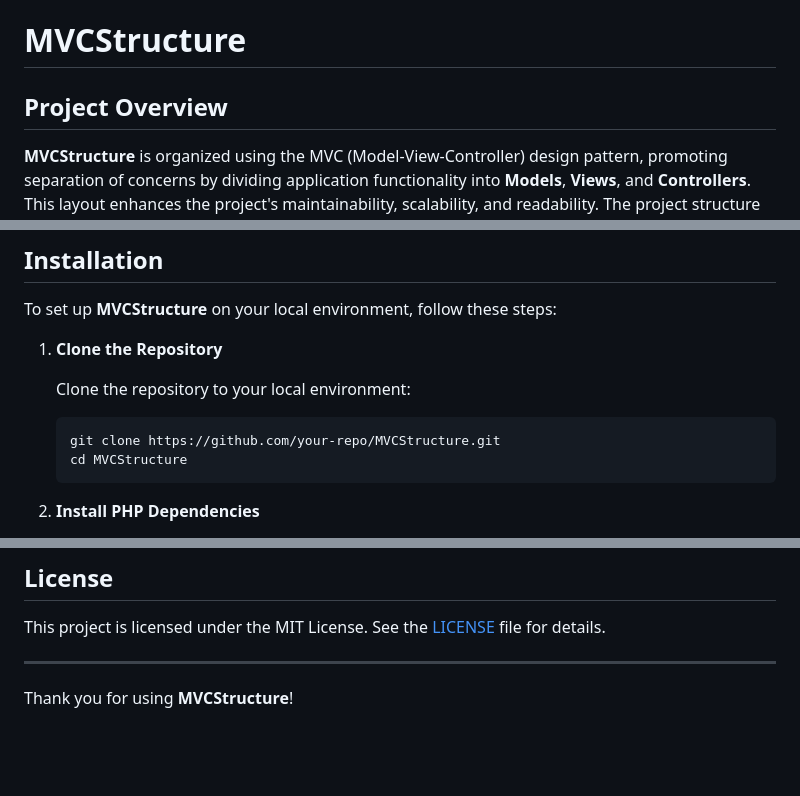
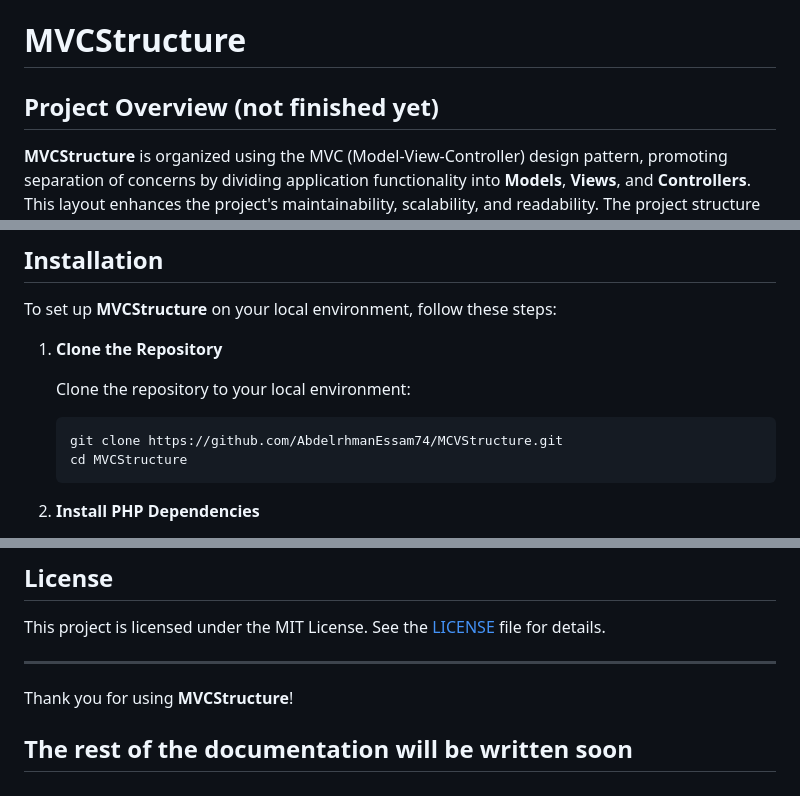
Before and after one commit to AbdelrhmanEssam74/MVCStructure, a Markdown page: README.md, 3 parts joined by grey strips. Drawn GitHub-style; blank space fills up the shorter version.

Commit message:
Update README.md to reflect incomplete project status and add documentation note.

````diff
--- a/README.md
+++ b/README.md
@@ -4,7 +4,7 @@ Here's the `README.md` with code blocks and comments integrated into the structu
 
 # MVCStructure
 
-## Project Overview
+## Project Overview (not finished yet)
 
 **MVCStructure** is organized using the MVC (Model-View-Controller) design pattern, promoting separation of concerns by dividing application functionality into **Models**, **Views**, and **Controllers**. This layout enhances the project's maintainability, scalability, and readability. The project structure also includes routing, configuration, validation, and asset management for building a full-featured web application.
 
@@ -71,7 +71,7 @@ To set up **MVCStructure** on your local environment, follow these steps:
    Clone the repository to your local environment:
 
    ```bash
-   git clone https://github.com/your-repo/MVCStructure.git
+   git clone https://github.com/AbdelrhmanEssam74/MCVStructure.git
    cd MVCStructure
    ```
 
@@ -163,3 +163,6 @@ This project is licensed under the MIT License. See the [LICENSE](LICENSE) file
 ---
 
 Thank you for using **MVCStructure**!
+
+
+## The rest of the documentation will be written soon
````
